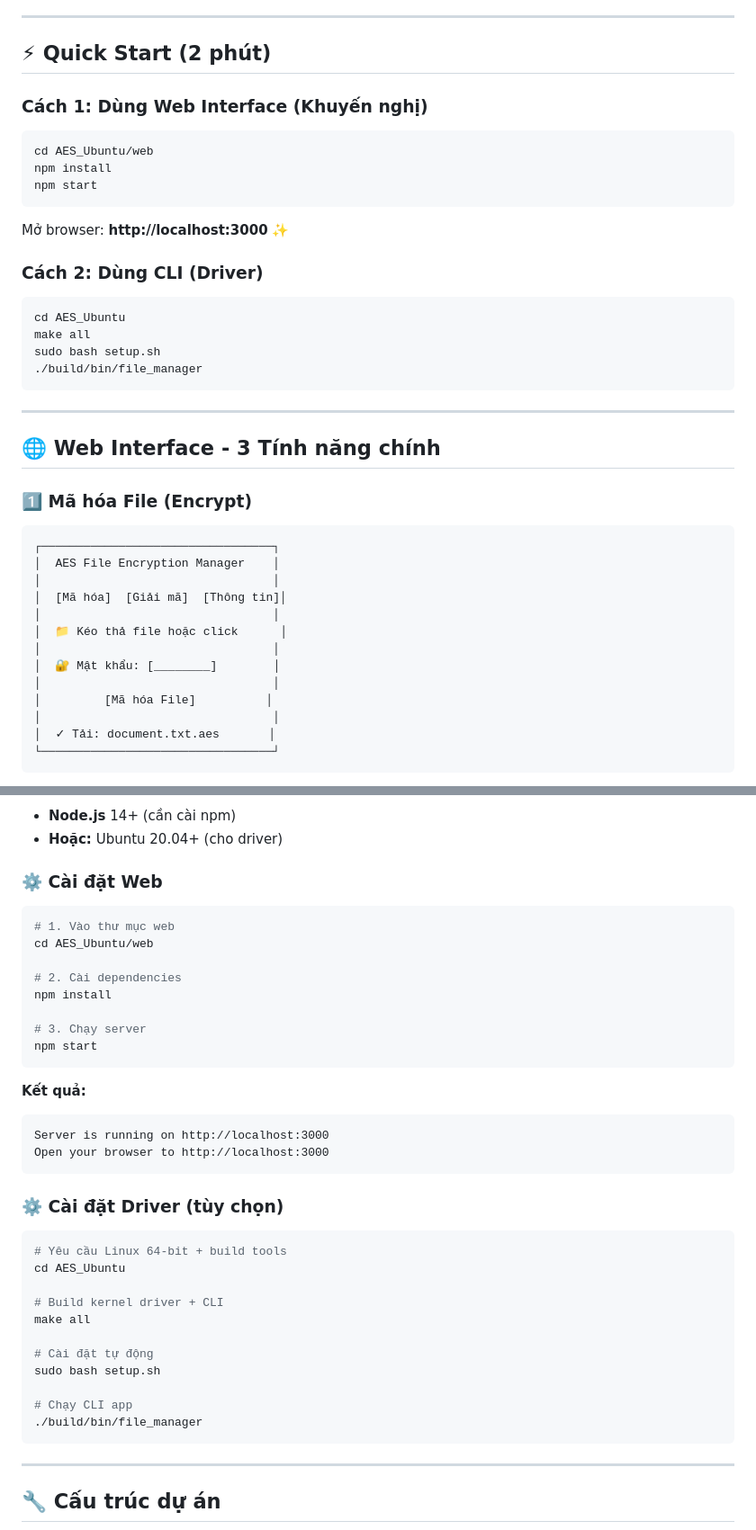
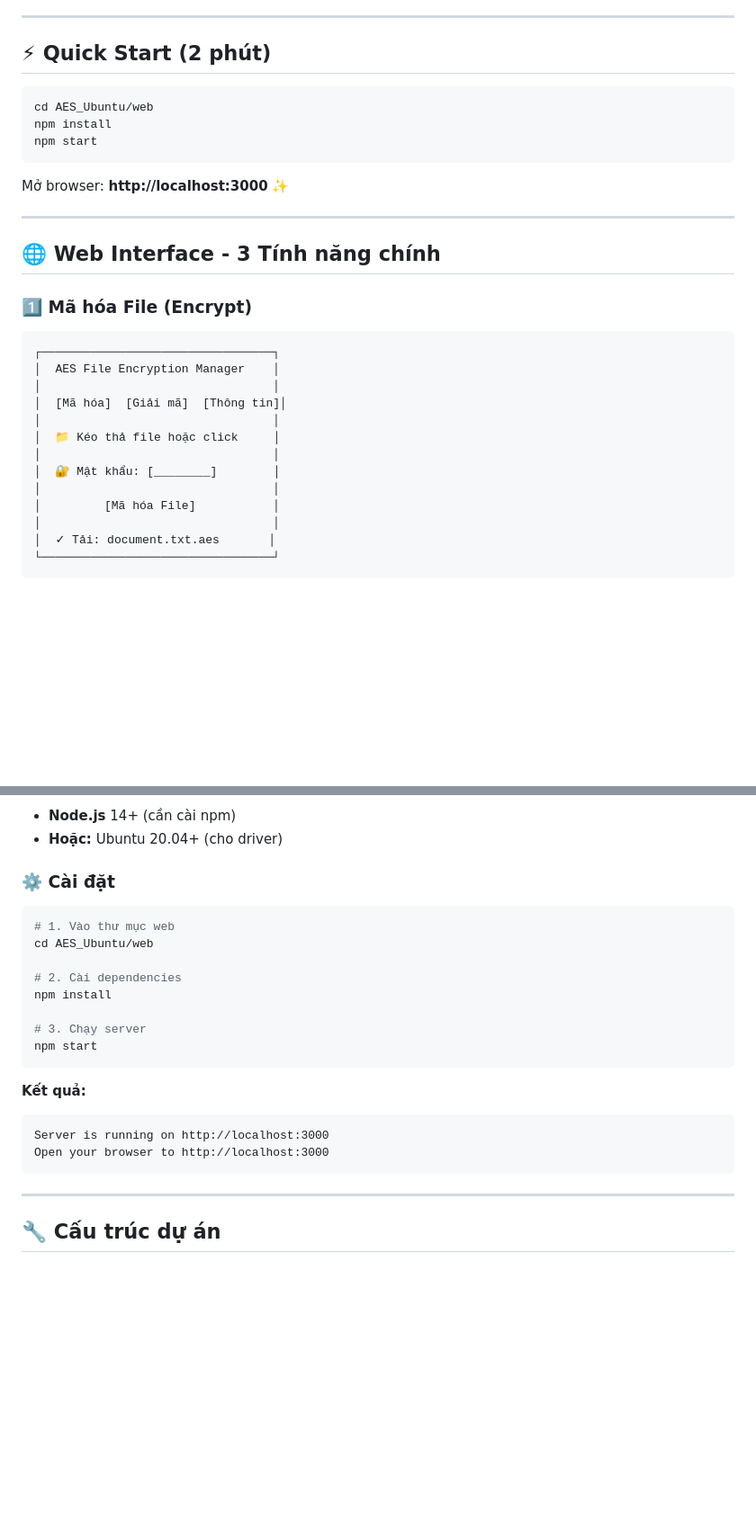
Before and after one commit to Ngocngoc12/AES_Ubuntu, a Markdown page: README.md, 2 parts joined by grey strips. Shown at 90% size. GitHub-like rendering; blank space fills up the shorter version.

````diff
--- a/README.md
+++ b/README.md
@@ -8,8 +8,6 @@ Hệ thống mã hóa file AES-128-CBC với giao diện web hiện đại + ker
 
 ## ⚡ Quick Start (2 phút)
 
-### Cách 1: Dùng Web Interface (Khuyến nghị)
-
 ```bash
 cd AES_Ubuntu/web
 npm install
@@ -17,15 +15,6 @@ npm start
 ```
 
 Mở browser: **http://localhost:3000** ✨
-
-### Cách 2: Dùng CLI (Driver)
-
-```bash
-cd AES_Ubuntu
-make all
-sudo bash setup.sh
-./build/bin/file_manager
-```
 
 ---
 
@@ -39,11 +28,11 @@ sudo bash setup.sh
 │                                 │
 │  [Mã hóa]  [Giải mã]  [Thông tin]│
 │                                 │
-│  📁 Kéo thả file hoặc click      │
+│  📁 Kéo thả file hoặc click     │
 │                                 │
 │  🔐 Mật khẩu: [________]        │
 │                                 │
-│         [Mã hóa File]          │
+│         [Mã hóa File]           │
 │                                 │
 │  ✓ Tải: document.txt.aes       │
 └─────────────────────────────────┘
@@ -121,7 +110,7 @@ sudo bash setup.sh
 - **Node.js** 14+ (cần cài npm)
 - **Hoặc:** Ubuntu 20.04+ (cho driver)
 
-### ⚙️ Cài đặt Web
+### ⚙️ Cài đặt
 
 ```bash
 # 1. Vào thư mục web
@@ -138,22 +127,6 @@ npm start
 ```
 Server is running on http://localhost:3000
 Open your browser to http://localhost:3000
-```
-
-### ⚙️ Cài đặt Driver (tùy chọn)
-
-```bash
-# Yêu cầu Linux 64-bit + build tools
-cd AES_Ubuntu
-
-# Build kernel driver + CLI
-make all
-
-# Cài đặt tự động
-sudo bash setup.sh
-
-# Chạy CLI app
-./build/bin/file_manager
 ```
 
 ---
````
Also changed, not shown: other parts of README.md (+13 -128 lines).
